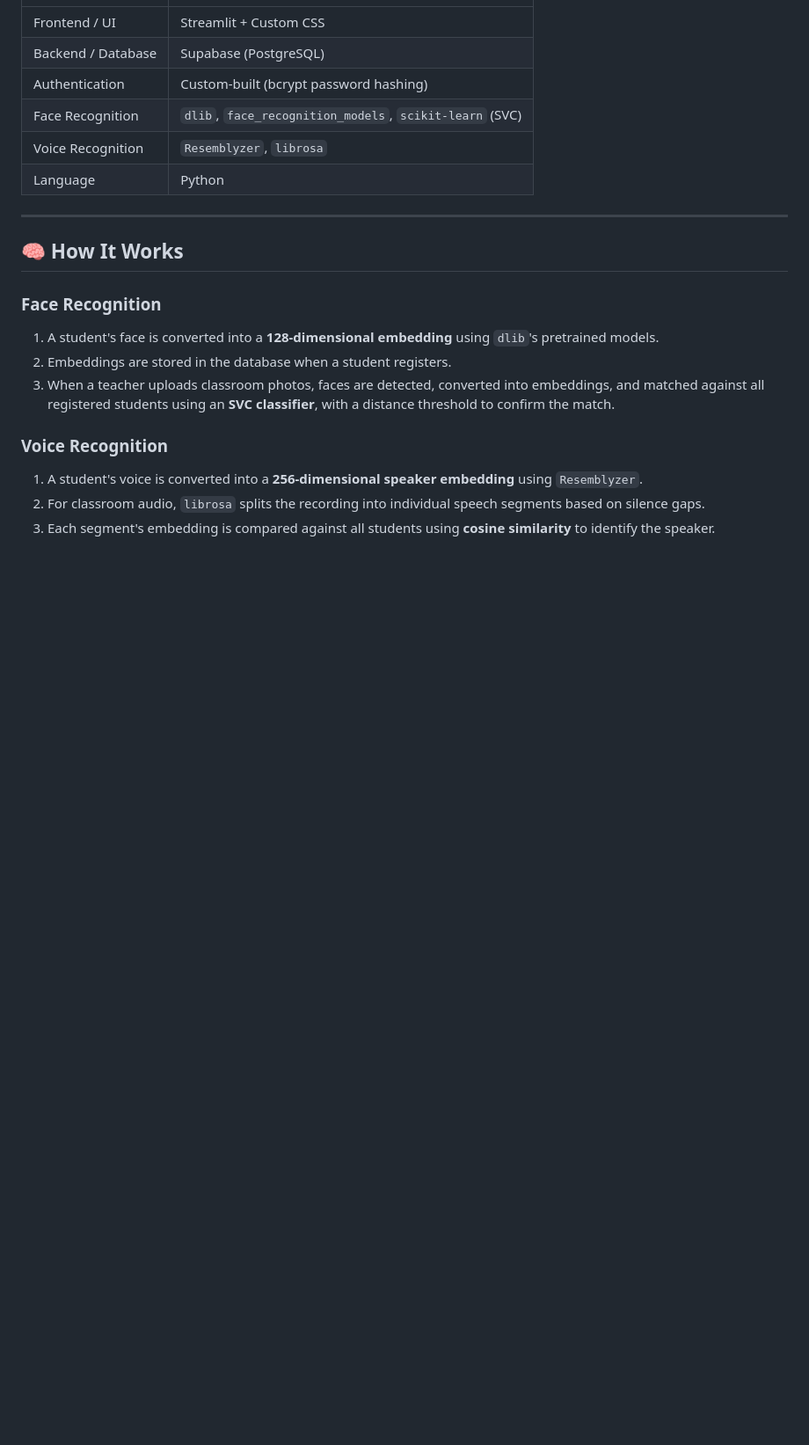
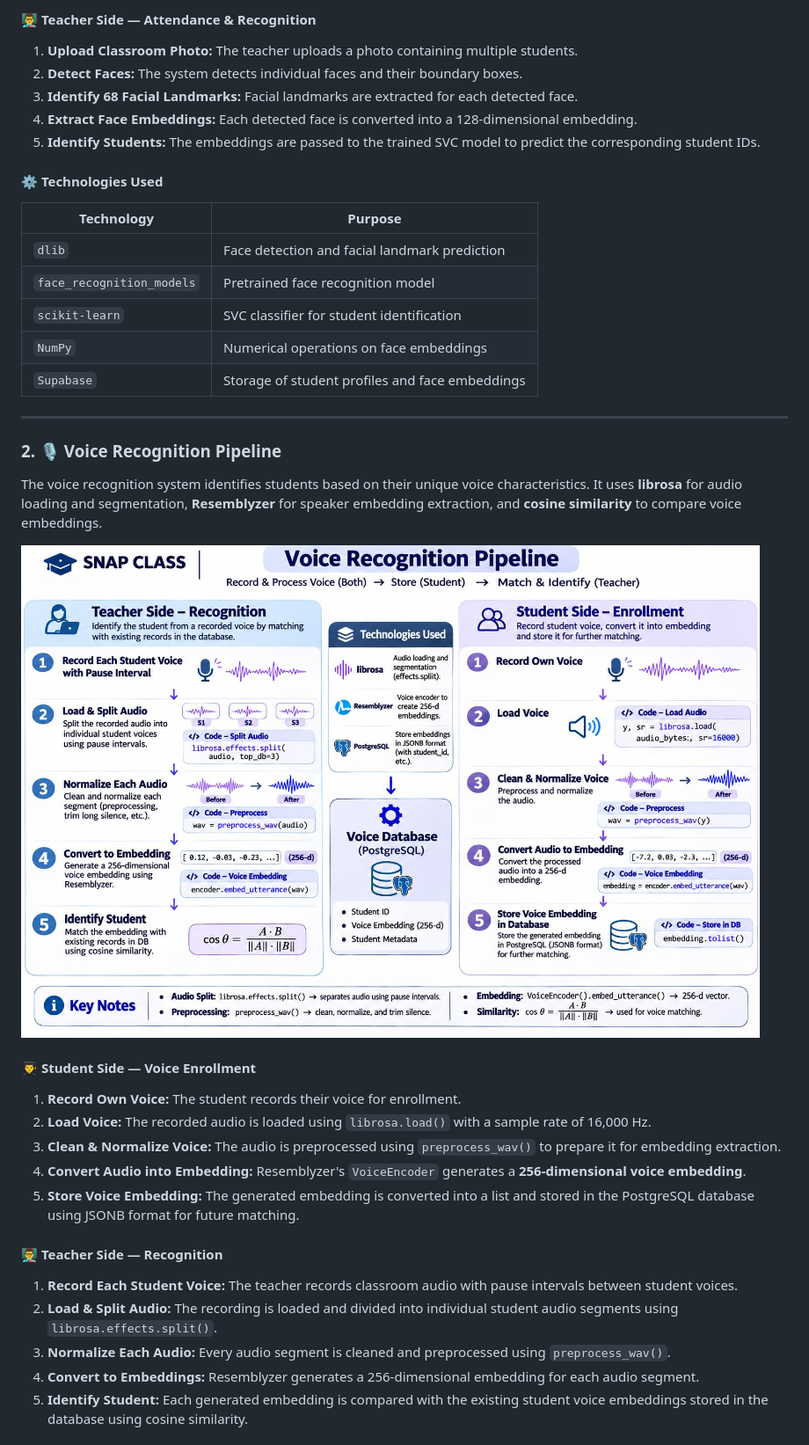
Before and after one commit to JashSolanki1503/snapclass-ai-attendance-app, a Markdown page: README.md, the part around one of its changes. Shown at 88% size. Rendered like a GitHub page; pictures changed too: docs/images/voice-recognition-pipeline.jpeg (added); blank space fills up the shorter version.

```diff
--- a/README.md
+++ b/README.md
@@ -25,21 +40,42 @@ Built with **Python**, **Streamlit**, and **Supabase**, with fully custom authen
+#### 👨‍🏫 Teacher Side — Attendance & Recognition
+
+1. **Upload Classroom Photo:** The teacher uploads a photo containing multiple students.
+2. **Detect Faces:** The system detects individual faces and their boundary boxes.
+3. **Identify 68 Facial Landmarks:** Facial landmarks are extracted for each detected face.
+4. **Extract Face Embeddings:** Each detected face is converted into a 128-dimensional embedding.
+5. **Identify Students:** The embeddings are passed to the trained SVC model to predict the corresponding student IDs.
+
+#### ⚙️ Technologies Used
+
+| Technology | Purpose |
 |---|---|
-| Frontend / UI | Streamlit + Custom CSS |
-| Backend / Database | Supabase (PostgreSQL) |
-| Authentication | Custom-built (bcrypt password hashing) |
-| Face Recognition | `dlib`, `face_recognition_models`, `scikit-learn` (SVC) |
-| Voice Recognition | `Resemblyzer`, `librosa` |
-| Language | Python |
+| `dlib` | Face detection and facial landmark prediction |
+| `face_recognition_models` | Pretrained face recognition model |
+| `scikit-learn` | SVC classifier for student identification |
+| `NumPy` | Numerical operations on face embeddings |
+| `Supabase` | Storage of student profiles and face embeddings |
 
 ---
 
-## 🧠 How It Works
+### 2. 🎙️ Voice Recognition Pipeline
 
-### Face Recognition
-1. A student's face is converted into a **128-dimensional embedding** using `dlib`'s pretrained models.
-2. Embeddings are stored in the database when a student registers.
-3. When a teacher uploads classroom photos, faces are detected, converted into embeddings, and matched against all registered students using an **SVC classifier**, with a distance threshold to confirm the match.
+The voice recognition system identifies students based on their unique voice characteristics. It uses **librosa** for audio loading and segmentation, **Resemblyzer** for speaker embedding extraction, and **cosine similarity** to compare voice embeddings.
 
-### Voice Recognition
-1. A student's voice is converted into a **256-dimensional speaker embedding** using `Resemblyzer`.
-2. For classroom audio, `librosa` splits the recording into individual speech segments based on silence gaps.
-3. Each segment's embedding is compared against all students using **cosine similarity** to identify the speaker.
+![SNAP CLASS Voice Recognition Pipeline](docs/images/voice-recognition-pipeline.jpeg)
+
+#### 👨‍🎓 Student Side — Voice Enrollment
+
+1. **Record Own Voice:** The student records their voice for enrollment.
+2. **Load Voice:** The recorded audio is loaded using `librosa.load()` with a sample rate of 16,000 Hz.
+3. **Clean & Normalize Voice:** The audio is preprocessed using `preprocess_wav()` to prepare it for embedding extraction.
+4. **Convert Audio into Embedding:** Resemblyzer's `VoiceEncoder` generates a **256-dimensional voice embedding**.
+5. **Store Voice Embedding:** The generated embedding is converted into a list and stored in the PostgreSQL database using JSONB format for future matching.
+
+#### 👨‍🏫 Teacher Side — Recognition
+
+1. **Record Each Student Voice:** The teacher records classroom audio with pause intervals between student voices.
+2. **Load & Split Audio:** The recording is loaded and divided into individual student audio segments using `librosa.effects.split()`.
+3. **Normalize Each Audio:** Every audio segment is cleaned and preprocessed using `preprocess_wav()`.
+4. **Convert to Embeddings:** Resemblyzer generates a 256-dimensional embedding for each audio segment.
+5. **Identify Student:** Each generated embedding is compared with the existing student voice embeddings stored in the database using cosine similarity.
+
```
Also changed, not shown: other parts of README.md (+185 -100 lines), docs/images/face-recognition-pipeline.jpeg (added).
